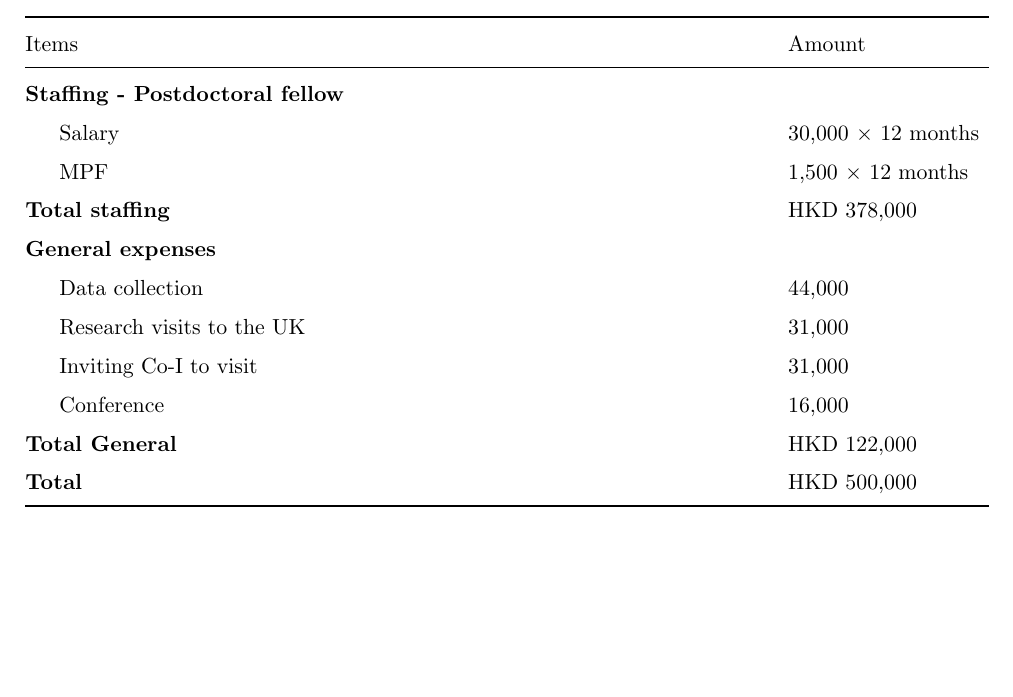
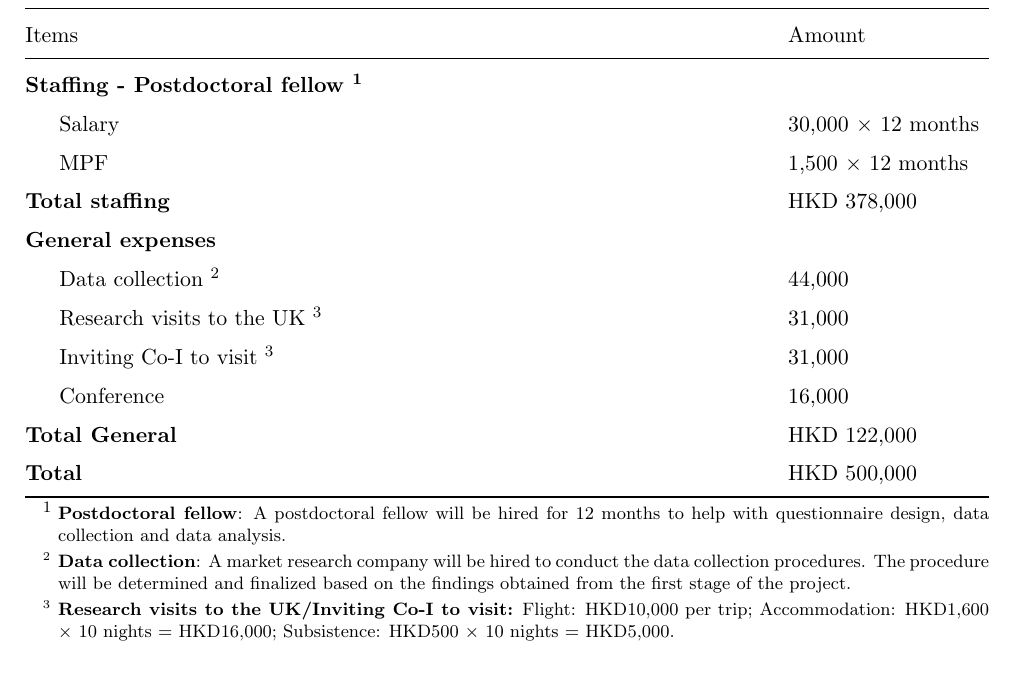
Before and after one commit to JLCHEN0115/spmodeltoruism, a LaTeX paper (proposal/AP_startup_project_statement.tex): part of page 11 of 15 before the commit and part of page 12 of 16 after it, cut so that both start at the same text, the shorter picture padded with empty space. Compiled offline with pdfLaTeX.

Commit message:
add budget table footnote

```diff
--- a/proposal/AP_startup_project_statement.tex
+++ b/proposal/AP_startup_project_statement.tex
@@ -180,23 +180,31 @@ Primary data collection will be conducted in the second and third stage of the p
 \section{Budget and Budget Justification}
 \begin{singlespace}
 	\begin{table}[H]
-			\begin{center}
+	\begin{center}
+		\begin{threeparttable}
 				\begin{NiceTabular*}{\linewidth}{@{\extracolsep{\fill}}ll}
 				\toprule
 				Items & Amount\\
 				\midrule
-				\textbf{Staffing - Postdoctoral fellow} & \\
+				\textbf{Staffing - Postdoctoral fellow \tnote{1}} & \\
 				\phantom{ZZ} Salary  & 30,000 $\times$ 12 months\\
 				\phantom{ZZ} MPF & 1,500 $\times$ 12 months\\
 				\textbf{Total staffing} & HKD 378,000 \\
 				\textbf{General expenses} & \\
-				\phantom{ZZ} Data collection & 44,000 \\
-				\phantom{ZZ} Research visits to the UK & 31,000 \\
-				\phantom{ZZ} Inviting Co-I to visit & 31,000 \\
+				\phantom{ZZ} Data collection \tnote{2} & 44,000 \\
+				\phantom{ZZ} Research visits to the UK \tnote{3} & 31,000 \\
+				\phantom{ZZ} Inviting Co-I to visit \tnote{3} & 31,000 \\
 				\phantom{ZZ} Conference & 16,000 \\
 				\textbf{Total General} & HKD 122,000 \\
 				\textbf{Total} & HKD 500,000 \\
 				\bottomrule
-				\end{NiceTabular*}
-			\end{center}
-	\end{table}
+			\end{NiceTabular*}
+\begin{tablenotes}
+\item[1] \footnotesize \textbf{Postdoctoral fellow}: A postdoctoral fellow will be hired for 12 months to help with questionnaire design, data collection and data analysis.
+\vspace{2pt}
+\item[2]\footnotesize  \textbf{Data collection}: A market research company will be hired to conduct the data collection procedures. The procedure will be determined and finalized based on the findings obtained from the first stage of the project.
+\vspace{2pt}
+\item[3] \footnotesize
+	 \textbf{Research visits to the UK/Inviting Co-I to visit:} Flight: HKD10,000 per trip;  Accommodation: HKD1,600 × 10 nights = HKD16,000; Subsistence: HKD500 × 10 nights = HKD5,000.
+\end{tablenotes}
+\end{threeparttable}
```
Also changed, not shown: proposal/AP_startup_project_statement.tex (7 more changed lines).
